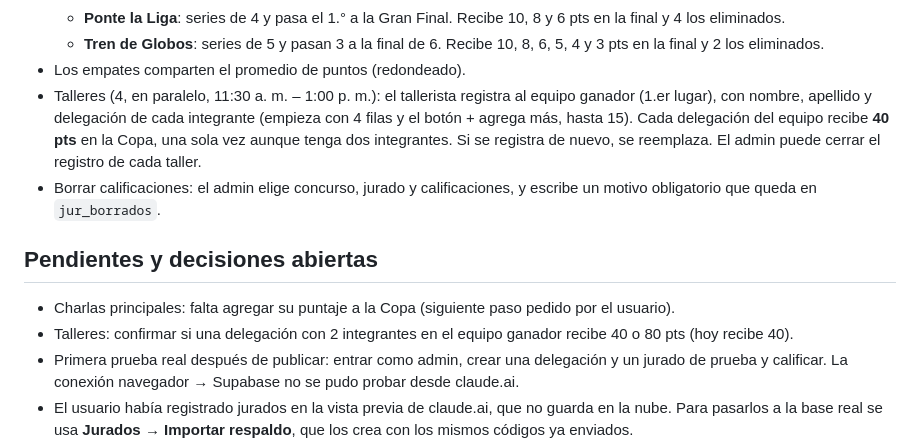
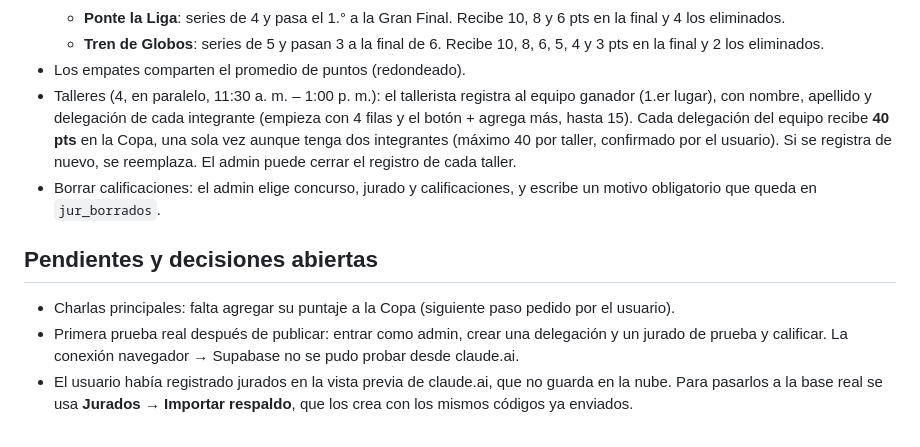
Before and after one commit to AndyFeraldo/concepmi-jurados, a Markdown page: CLAUDE.md, the part around the change. Rendered like a GitHub page.

Commit message:
Confirma regla de talleres: máximo 40 pts por delegación
Co-Authored-By: Claude Opus 5.5 <noreply@anthropic.com>
Claude-Session: https://claude.ai/code/session_01LS6pS4r5fn92Ei5KZFpruD

```diff
--- a/CLAUDE.md
+++ b/CLAUDE.md
@@ -58,12 +58,11 @@ cualquier cambio de base de datos, explica qué hace y confirma con el usuario.
   - **Ponte la Liga**: series de 4 y pasa el 1.° a la Gran Final. Recibe 10, 8 y 6 pts en la final y 4 los eliminados.
   - **Tren de Globos**: series de 5 y pasan 3 a la final de 6. Recibe 10, 8, 6, 5, 4 y 3 pts en la final y 2 los eliminados.
 - Los empates comparten el promedio de puntos (redondeado).
-- Talleres (4, en paralelo, 11:30 a. m. – 1:00 p. m.): el tallerista registra al equipo ganador (1.er lugar), con nombre, apellido y delegación de cada integrante (empieza con 4 filas y el botón + agrega más, hasta 15). Cada delegación del equipo recibe **40 pts** en la Copa, una sola vez aunque tenga dos integrantes. Si se registra de nuevo, se reemplaza. El admin puede cerrar el registro de cada taller.
+- Talleres (4, en paralelo, 11:30 a. m. – 1:00 p. m.): el tallerista registra al equipo ganador (1.er lugar), con nombre, apellido y delegación de cada integrante (empieza con 4 filas y el botón + agrega más, hasta 15). Cada delegación del equipo recibe **40 pts** en la Copa, una sola vez aunque tenga dos integrantes (máximo 40 por taller, confirmado por el usuario). Si se registra de nuevo, se reemplaza. El admin puede cerrar el registro de cada taller.
 - Borrar calificaciones: el admin elige concurso, jurado y calificaciones, y escribe un motivo obligatorio que queda en `jur_borrados`.
 
 ## Pendientes y decisiones abiertas
 - Charlas principales: falta agregar su puntaje a la Copa (siguiente paso pedido por el usuario).
-- Talleres: confirmar si una delegación con 2 integrantes en el equipo ganador recibe 40 o 80 pts (hoy recibe 40).
 - Primera prueba real después de publicar: entrar como admin, crear una delegación y un jurado de prueba y calificar. La conexión navegador → Supabase no se pudo probar desde claude.ai.
 - El usuario había registrado jurados en la vista previa de claude.ai, que no guarda en la nube. Para pasarlos a la base real se usa **Jurados → Importar respaldo**, que los crea con los mismos códigos ya enviados.
 - Bailetón: hoy el puesto sale del puntaje de rúbrica. Falta definir si debe ordenar primero por etapa alcanzada (TOP 3, TOP 5, etapa 1).
```
